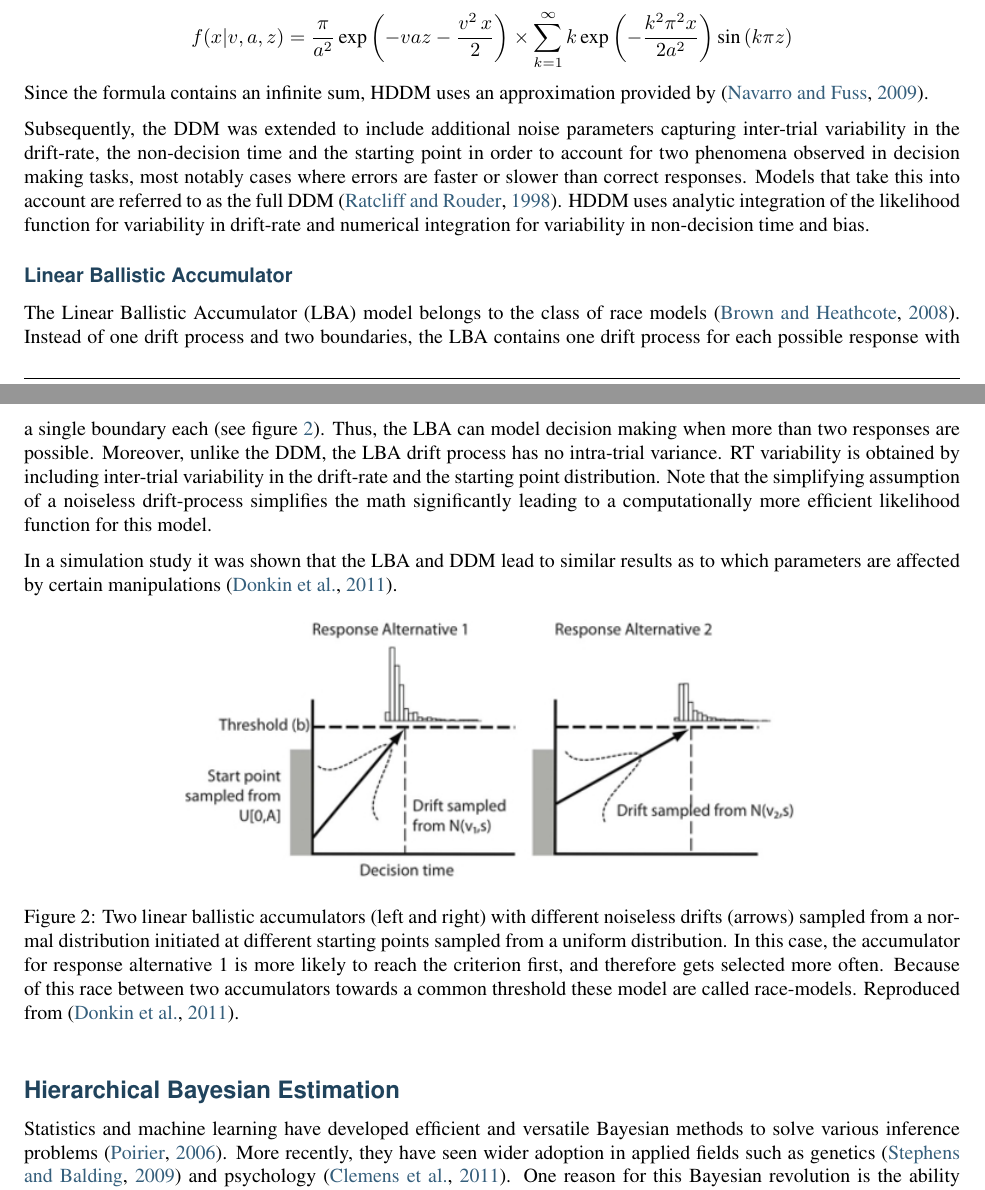
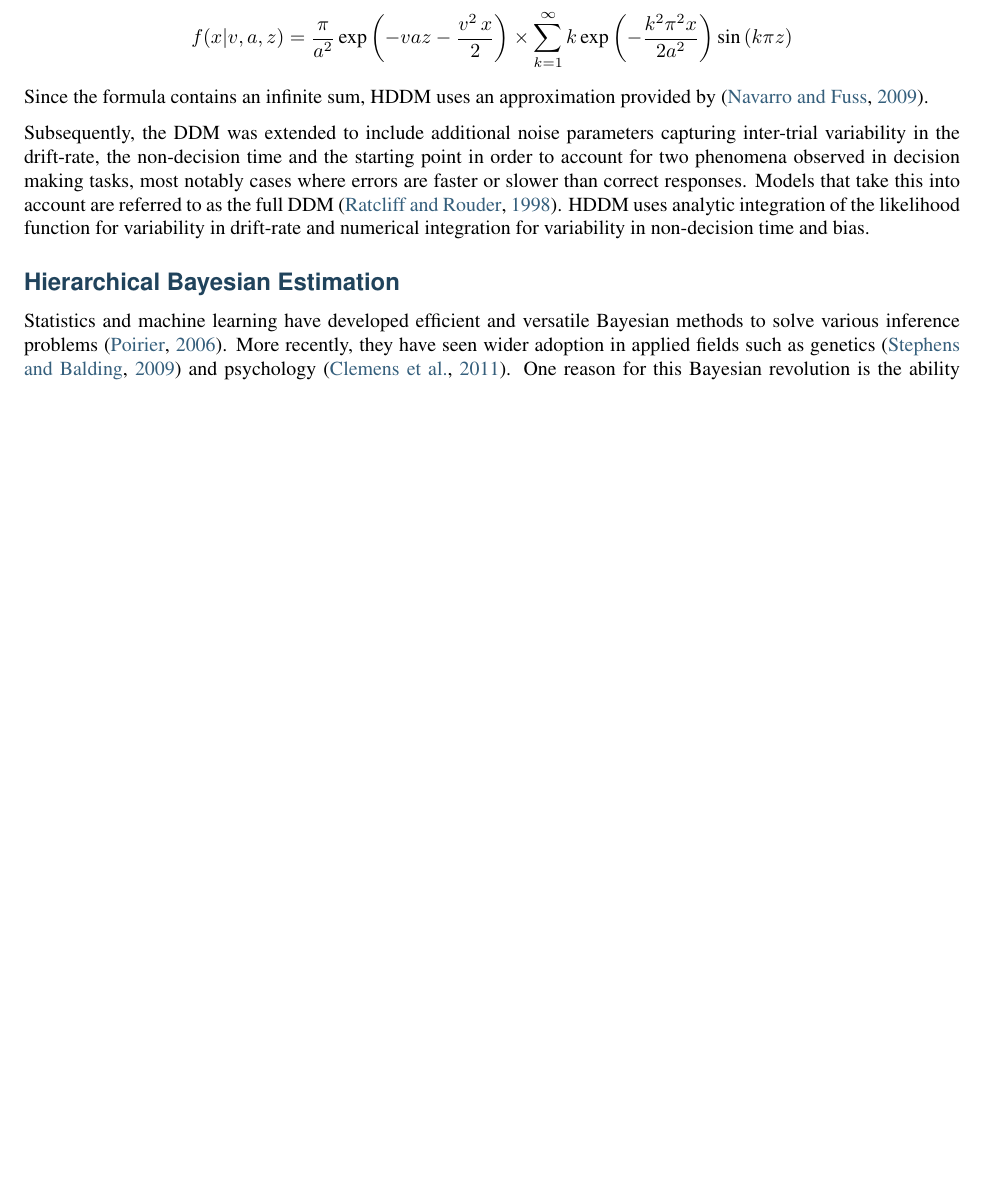
Before and after one commit to hddm-devs/hddm, a LaTeX paper (docs/paper/HDDM_submission.tex): two parts of pages 3 and 4 of 17 before the commit and part of page 3 of 17 after it, the two joined at a grey line, cut so that both start at the same text, the shorter picture padded with empty space. Compiled offline with pdfLaTeX.

Commit message:
DOC: Removed section about LBA.

```diff
--- a/docs/paper/HDDM_submission.tex
+++ b/docs/paper/HDDM_submission.tex
@@ -194,23 +192,6 @@ Since the formula contains an infinite sum, HDDM uses an approximation
 provided by \citep{NavarroFuss09}.
 
 Subsequently, the DDM was extended to include additional noise parameters capturing inter-trial variability in the drift-rate, the non-decision time and the starting point in order to account for two phenomena observed in decision making tasks, most notably cases where errors are faster or slower than correct responses. Models that take this into account are referred to as the full DDM \citep{RatcliffRouder98}. HDDM uses analytic integration of the likelihood function for variability in drift-rate and numerical integration for variability in non-decision time and bias.
-
-
-\subsubsection*{Linear Ballistic Accumulator}
-\label{methods:linear-ballistic-accumulator}
-The Linear Ballistic Accumulator (LBA) model belongs to the class of race models \citep{BrownHeathcote08}. Instead of one drift process and two boundaries, the LBA contains one drift process for each possible response with a single boundary each (see figure \ref{fig.lba}). Thus, the LBA can model decision making when more than two responses are possible. Moreover, unlike the DDM, the LBA drift process has no intra-trial variance. RT variability is obtained by including inter-trial variability in the drift-rate and the starting point distribution. Note that the simplifying assumption of a noiseless drift-process simplifies the math significantly leading to a computationally more efficient likelihood function for this model.
-
-In a simulation study it was shown that the LBA and DDM lead to
-similar results as to which parameters are affected by certain
-manipulations \citep{DonkinBrownHeathcoteEtAl11}.
-\begin{figure}[htbp]
-\centering
-\capstart
-
-\includegraphics[scale=.6]{lba.png}
-\caption{Two linear ballistic accumulators (left and right) with   different noiseless drifts (arrows) sampled from a normal   distribution initiated at different starting points sampled from a   uniform distribution. In this case, the accumulator for response   alternative 1 is more likely to reach the criterion first, and   therefore gets selected more often. Because of this race between two   accumulators towards a common threshold these model are called   race-models. Reproduced from   \citep{DonkinBrownHeathcoteEtAl11}.}
-\label{fig.lba}
-\end{figure}
 
 
 \subsection*{Hierarchical Bayesian Estimation}
```
Also changed, not shown: docs/paper/hddm_demo_fig_10.pdf, docs/paper/hddm_demo_fig_11.pdf, docs/paper/HDDM_submission.tex (23 more changed lines).
